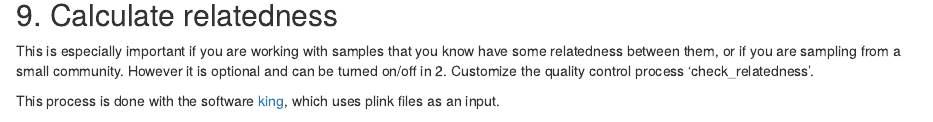
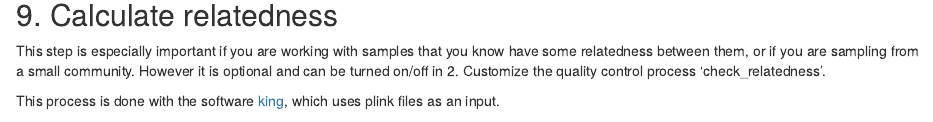
Before and after one commit to acostauribe/genetic-data-QC, an R Markdown document (redlat_qc.rmd): the page in a window 1100 px wide, from 8460 px down. Rendered offline with R 4.5, knitr and Pandoc, with nearby package versions; some code elsewhere in the file could not run offline.

Commit message:
Update redlat_qc.rmd

```diff
--- a/redlat_qc.rmd
+++ b/redlat_qc.rmd
@@ -1062,7 +1062,7 @@ Sys.setenv(prefix=prefix)
 
 ## 9. Calculate relatedness {#section-9}
 
-This is especially important if you are working with samples that you know have some relatedness between them, or if you are sampling from a small community. However it is optional and can be turned on/off in 2. Customize the quality control process 'check_relatedness'.
+This step is especially important if you are working with samples that you know have some relatedness between them, or if you are sampling from a small community. However it is optional and can be turned on/off in 2. Customize the quality control process 'check_relatedness'.
 
 This process is done with the software [king](https://www.kingrelatedness.com/), which uses plink files as an input.
 
```
